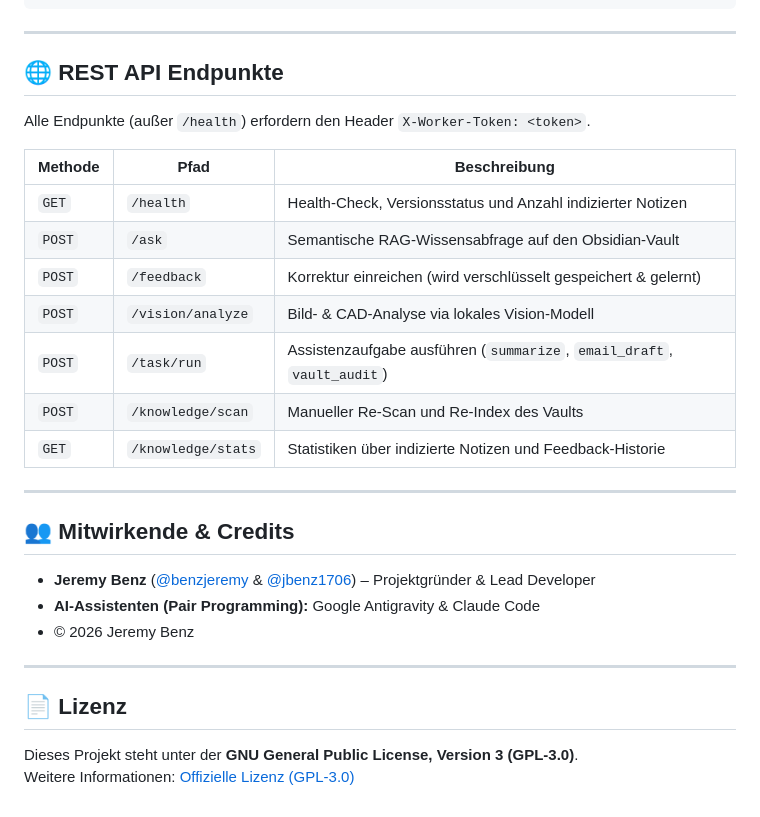
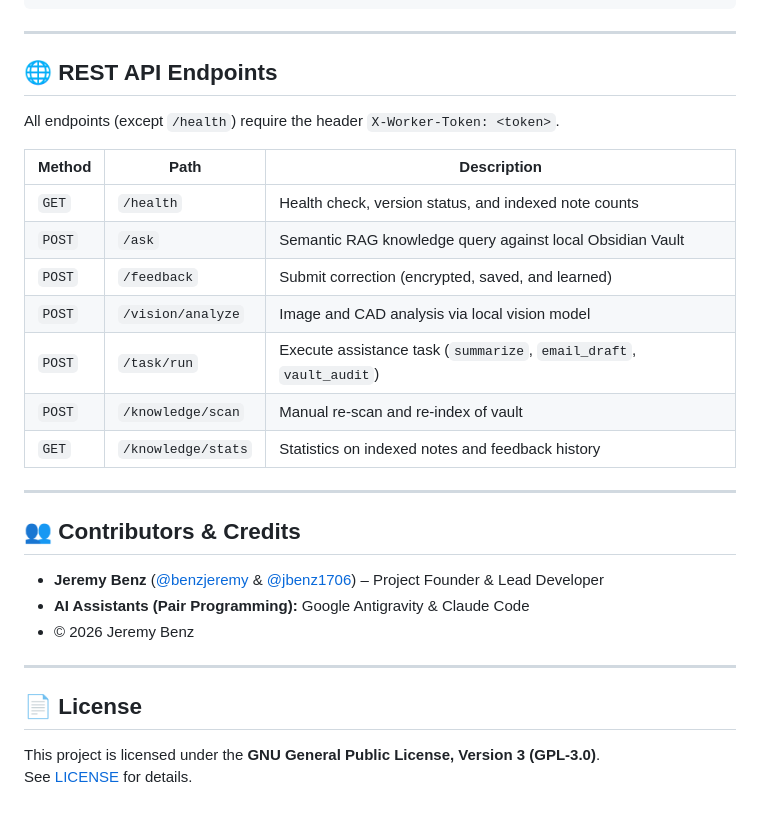
Before and after one commit to benzjeremy/local-ai-worker, a Markdown page: README.md, the part around one of its changes. GitHub-like rendering.

```diff
--- a/README.md
+++ b/README.md
@@ -72,31 +72,31 @@ Usage of local-ai-worker:
 
 ---
 
-## 🌐 REST API Endpunkte
+## 🌐 REST API Endpoints
 
-Alle Endpunkte (außer `/health`) erfordern den Header `X-Worker-Token: <token>`.
+All endpoints (except `/health`) require the header `X-Worker-Token: <token>`.
 
-| Methode | Pfad | Beschreibung |
+| Method | Path | Description |
 |---|---|---|
-| `GET` | `/health` | Health-Check, Versionsstatus und Anzahl indizierter Notizen |
-| `POST` | `/ask` | Semantische RAG-Wissensabfrage auf den Obsidian-Vault |
-| `POST` | `/feedback` | Korrektur einreichen (wird verschlüsselt gespeichert & gelernt) |
-| `POST` | `/vision/analyze` | Bild- & CAD-Analyse via lokales Vision-Modell |
-| `POST` | `/task/run` | Assistenzaufgabe ausführen (`summarize`, `email_draft`, `vault_audit`) |
-| `POST` | `/knowledge/scan` | Manueller Re-Scan und Re-Index des Vaults |
-| `GET` | `/knowledge/stats`| Statistiken über indizierte Notizen und Feedback-Historie |
+| `GET` | `/health` | Health check, version status, and indexed note counts |
+| `POST` | `/ask` | Semantic RAG knowledge query against local Obsidian Vault |
+| `POST` | `/feedback` | Submit correction (encrypted, saved, and learned) |
+| `POST` | `/vision/analyze` | Image and CAD analysis via local vision model |
+| `POST` | `/task/run` | Execute assistance task (`summarize`, `email_draft`, `vault_audit`) |
+| `POST` | `/knowledge/scan` | Manual re-scan and re-index of vault |
+| `GET` | `/knowledge/stats`| Statistics on indexed notes and feedback history |
 
 ---
 
-## 👥 Mitwirkende & Credits
+## 👥 Contributors & Credits
 
-- **Jeremy Benz** ([@benzjeremy](https://github.com/benzjeremy) & [@jbenz1706](https://github.com/jbenz1706)) – Projektgründer & Lead Developer
-- **AI-Assistenten (Pair Programming):** Google Antigravity & Claude Code
+- **Jeremy Benz** ([@benzjeremy](https://github.com/benzjeremy) & [@jbenz1706](https://github.com/jbenz1706)) – Project Founder & Lead Developer
+- **AI Assistants (Pair Programming):** Google Antigravity & Claude Code
 - © 2026 Jeremy Benz
 
 ---
 
-## 📄 Lizenz
+## 📄 License
 
-Dieses Projekt steht unter der **GNU General Public License, Version 3 (GPL-3.0)**.
-Weitere Informationen: [Offizielle Lizenz (GPL-3.0)](https://github.com/benzjeremy/local-ai-worker/blob/main/LICENSE)
+This project is licensed under the **GNU General Public License, Version 3 (GPL-3.0)**.
+See [LICENSE](LICENSE) for details.
```
Also changed, not shown: other parts of README.md (+20 -20 lines).
